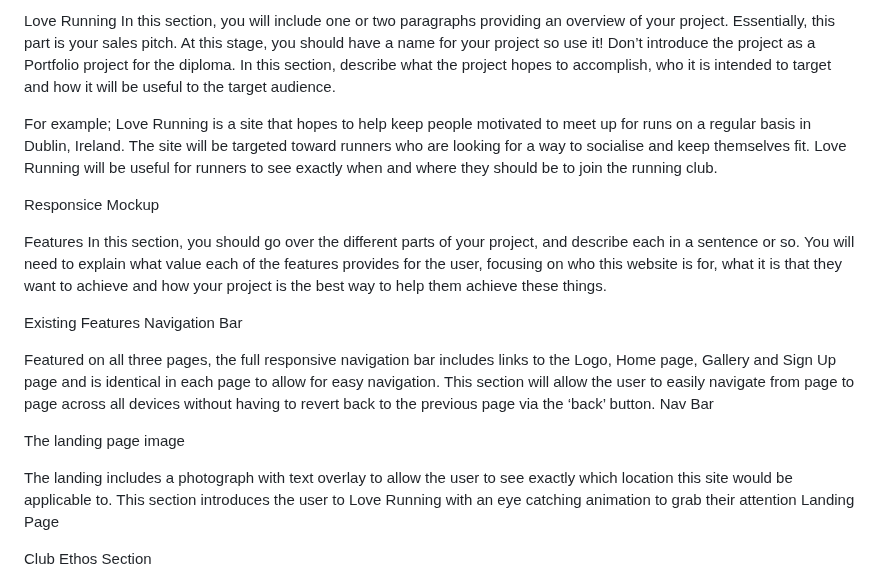
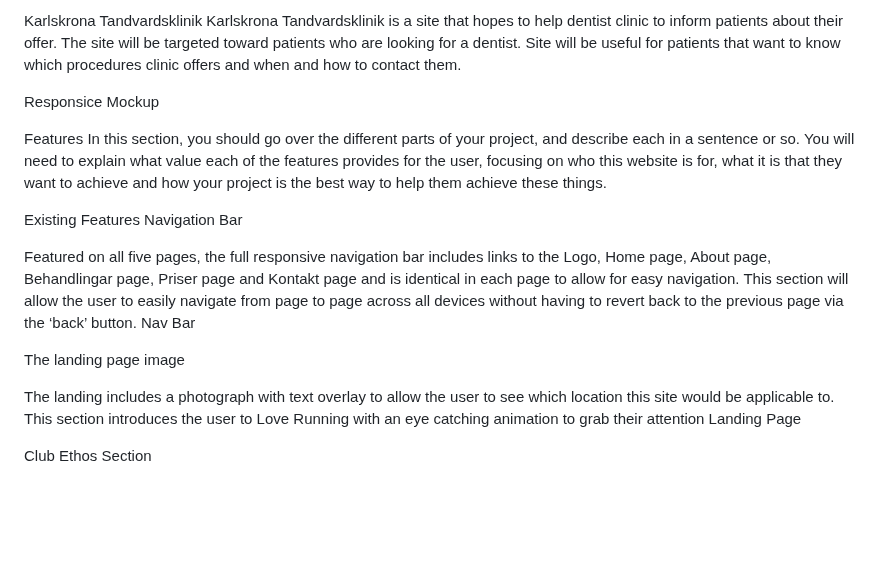
Before and after one commit to dagban/dentist, a Markdown page: README.md, the part around the change. Drawn GitHub-style; blank space fills up the shorter version.

```diff
--- a/README.md
+++ b/README.md
@@ -1,7 +1,5 @@
-Love Running
-In this section, you will include one or two paragraphs providing an overview of your project. Essentially, this part is your sales pitch. At this stage, you should have a name for your project so use it! Don’t introduce the project as a Portfolio project for the diploma. In this section, describe what the project hopes to accomplish, who it is intended to target and how it will be useful to the target audience.
-
-For example; Love Running is a site that hopes to help keep people motivated to meet up for runs on a regular basis in Dublin, Ireland. The site will be targeted toward runners who are looking for a way to socialise and keep themselves fit. Love Running will be useful for runners to see exactly when and where they should be to join the running club.
+Karlskrona Tandvardsklinik
+Karlskrona Tandvardsklinik is a site that hopes to help dentist clinic to inform patients about their offer. The site will be targeted toward patients who are looking for a dentist. Site will be useful for patients that want to know which procedures clinic offers and when and how to contact them.
 
 Responsice Mockup
 
@@ -11,13 +9,13 @@ In this section, you should go over the different parts of your project, and des
 Existing Features
 Navigation Bar
 
-Featured on all three pages, the full responsive navigation bar includes links to the Logo, Home page, Gallery and Sign Up page and is identical in each page to allow for easy navigation.
+Featured on all five pages, the full responsive navigation bar includes links to the Logo, Home page, About page, Behandlingar page, Priser page and Kontakt page and is identical in each page to allow for easy navigation.
 This section will allow the user to easily navigate from page to page across all devices without having to revert back to the previous page via the ‘back’ button.
 Nav Bar
 
 The landing page image
 
-The landing includes a photograph with text overlay to allow the user to see exactly which location this site would be applicable to.
+The landing includes a photograph with text overlay to allow the user to see which location this site would be applicable to.
 This section introduces the user to Love Running with an eye catching animation to grab their attention
 Landing Page
 
```
